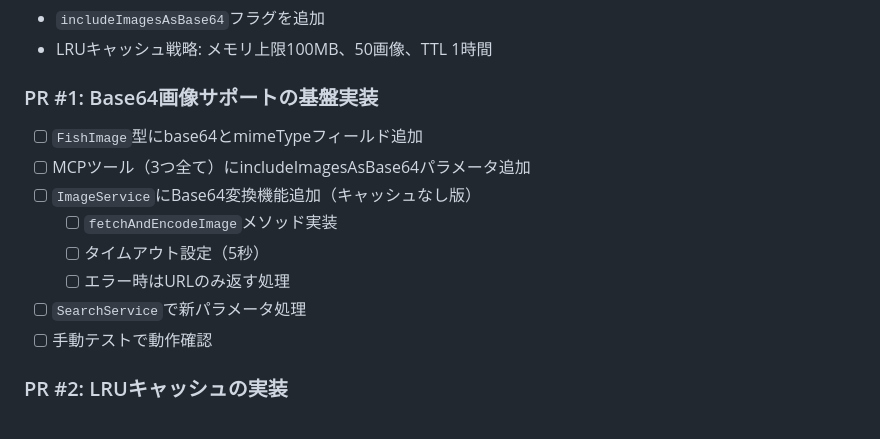
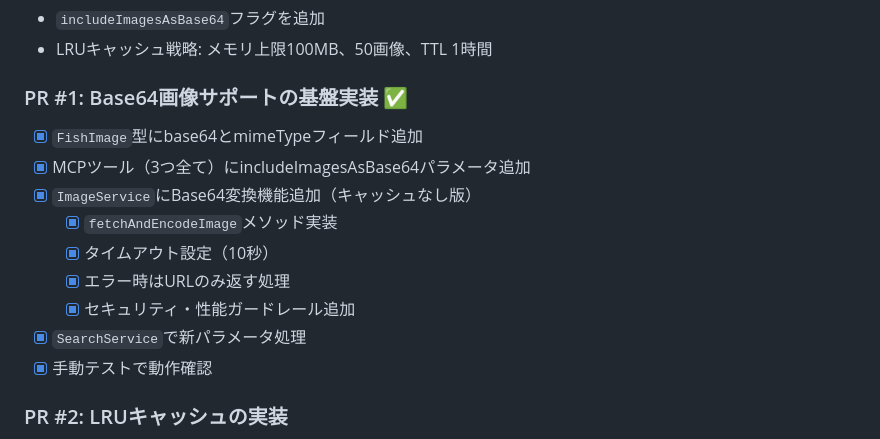
Before and after one commit to cozy-corner/fish-mcp-server, a Markdown page: TODO.md, the part around the change. Rendered like a GitHub page.

Commit message:
update todo

```diff
--- a/TODO.md
+++ b/TODO.md
@@ -131,15 +131,16 @@ Claude DesktopでURLリンクの画像が表示できない問題を解決する
 - `includeImagesAsBase64`フラグを追加
 - LRUキャッシュ戦略: メモリ上限100MB、50画像、TTL 1時間
 
-### PR #1: Base64画像サポートの基盤実装
-- [ ] `FishImage`型にbase64とmimeTypeフィールド追加
-- [ ] MCPツール（3つ全て）にincludeImagesAsBase64パラメータ追加
-- [ ] `ImageService`にBase64変換機能追加（キャッシュなし版）
-  - [ ] `fetchAndEncodeImage`メソッド実装
-  - [ ] タイムアウト設定（5秒）
-  - [ ] エラー時はURLのみ返す処理
-- [ ] `SearchService`で新パラメータ処理
-- [ ] 手動テストで動作確認
+### PR #1: Base64画像サポートの基盤実装 ✅
+- [x] `FishImage`型にbase64とmimeTypeフィールド追加
+- [x] MCPツール（3つ全て）にincludeImagesAsBase64パラメータ追加
+- [x] `ImageService`にBase64変換機能追加（キャッシュなし版）
+  - [x] `fetchAndEncodeImage`メソッド実装
+  - [x] タイムアウト設定（10秒）
+  - [x] エラー時はURLのみ返す処理
+  - [x] セキュリティ・性能ガードレール追加
+- [x] `SearchService`で新パラメータ処理
+- [x] 手動テストで動作確認
 
 ### PR #2: LRUキャッシュの実装
 - [ ] `src/utils/lru-cache.ts`に汎用LRUキャッシュクラス作成
```
